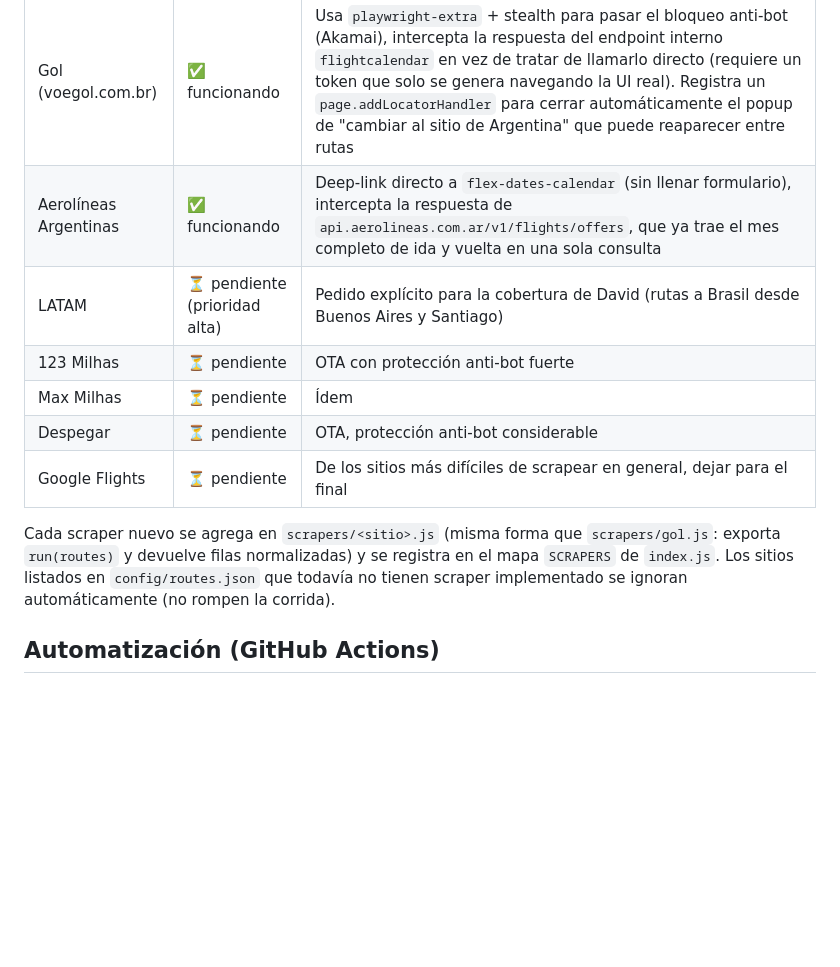
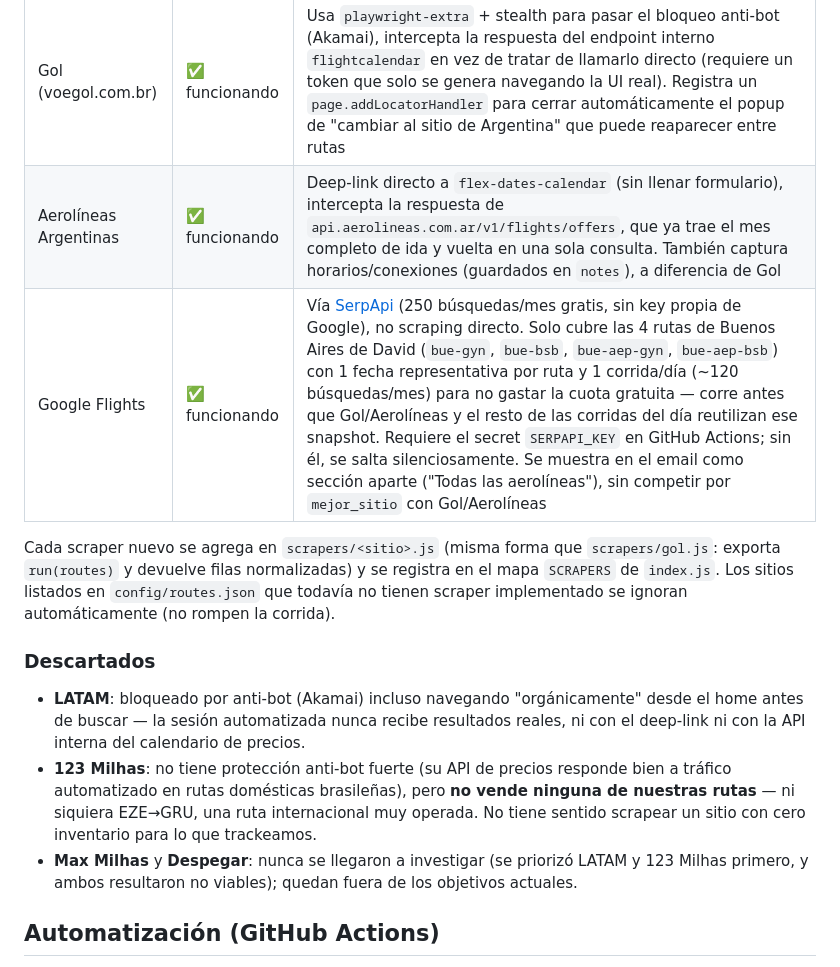
Before and after one commit to PabloNicolasAcevedo/vuelos-tracker, a Markdown page: README.md, the part around the change. Rendered like a GitHub page; blank space fills up the shorter version.

Commit message:
Actualizar README: LATAM/123 Milhas/Max Milhas/Despegar descartados, Google Flights funcionando
Documenta por qué se descartó cada sitio (bloqueo anti-bot en LATAM, cero
inventario para nuestras rutas en 123 Milhas, Max Milhas/Despegar nunca
investigados) y cómo funciona la integración de Google Flights via SerpApi.

Co-Authored-By: Claude Sonnet 5 <noreply@anthropic.com>

```diff
--- a/README.md
+++ b/README.md
@@ -36,14 +36,16 @@ Esto actualiza:
 | Sitio | Estado | Notas |
 |---|---|---|
 | Gol (voegol.com.br) | ✅ funcionando | Usa `playwright-extra` + stealth para pasar el bloqueo anti-bot (Akamai), intercepta la respuesta del endpoint interno `flightcalendar` en vez de tratar de llamarlo directo (requiere un token que solo se genera navegando la UI real). Registra un `page.addLocatorHandler` para cerrar automáticamente el popup de "cambiar al sitio de Argentina" que puede reaparecer entre rutas |
-| Aerolíneas Argentinas | ✅ funcionando | Deep-link directo a `flex-dates-calendar` (sin llenar formulario), intercepta la respuesta de `api.aerolineas.com.ar/v1/flights/offers`, que ya trae el mes completo de ida y vuelta en una sola consulta |
-| LATAM | ⏳ pendiente (prioridad alta) | Pedido explícito para la cobertura de David (rutas a Brasil desde Buenos Aires y Santiago) |
-| 123 Milhas | ⏳ pendiente | OTA con protección anti-bot fuerte |
-| Max Milhas | ⏳ pendiente | Ídem |
-| Despegar | ⏳ pendiente | OTA, protección anti-bot considerable |
-| Google Flights | ⏳ pendiente | De los sitios más difíciles de scrapear en general, dejar para el final |
+| Aerolíneas Argentinas | ✅ funcionando | Deep-link directo a `flex-dates-calendar` (sin llenar formulario), intercepta la respuesta de `api.aerolineas.com.ar/v1/flights/offers`, que ya trae el mes completo de ida y vuelta en una sola consulta. También captura horarios/conexiones (guardados en `notes`), a diferencia de Gol |
+| Google Flights | ✅ funcionando | Vía [SerpApi](https://serpapi.com) (250 búsquedas/mes gratis, sin key propia de Google), no scraping directo. Solo cubre las 4 rutas de Buenos Aires de David (`bue-gyn`, `bue-bsb`, `bue-aep-gyn`, `bue-aep-bsb`) con 1 fecha representativa por ruta y 1 corrida/día (~120 búsquedas/mes) para no gastar la cuota gratuita — corre antes que Gol/Aerolíneas y el resto de las corridas del día reutilizan ese snapshot. Requiere el secret `SERPAPI_KEY` en GitHub Actions; sin él, se salta silenciosamente. Se muestra en el email como sección aparte ("Todas las aerolíneas"), sin competir por `mejor_sitio` con Gol/Aerolíneas |
 
 Cada scraper nuevo se agrega en `scrapers/<sitio>.js` (misma forma que `scrapers/gol.js`: exporta `run(routes)` y devuelve filas normalizadas) y se registra en el mapa `SCRAPERS` de `index.js`. Los sitios listados en `config/routes.json` que todavía no tienen scraper implementado se ignoran automáticamente (no rompen la corrida).
+
+### Descartados
+
+- **LATAM**: bloqueado por anti-bot (Akamai) incluso navegando "orgánicamente" desde el home antes de buscar — la sesión automatizada nunca recibe resultados reales, ni con el deep-link ni con la API interna del calendario de precios.
+- **123 Milhas**: no tiene protección anti-bot fuerte (su API de precios responde bien a tráfico automatizado en rutas domésticas brasileñas), pero **no vende ninguna de nuestras rutas** — ni siquiera EZE→GRU, una ruta internacional muy operada. No tiene sentido scrapear un sitio con cero inventario para lo que trackeamos.
+- **Max Milhas** y **Despegar**: nunca se llegaron a investigar (se priorizó LATAM y 123 Milhas primero, y ambos resultaron no viables); quedan fuera de los objetivos actuales.
 
 ## Automatización (GitHub Actions)
 
```
